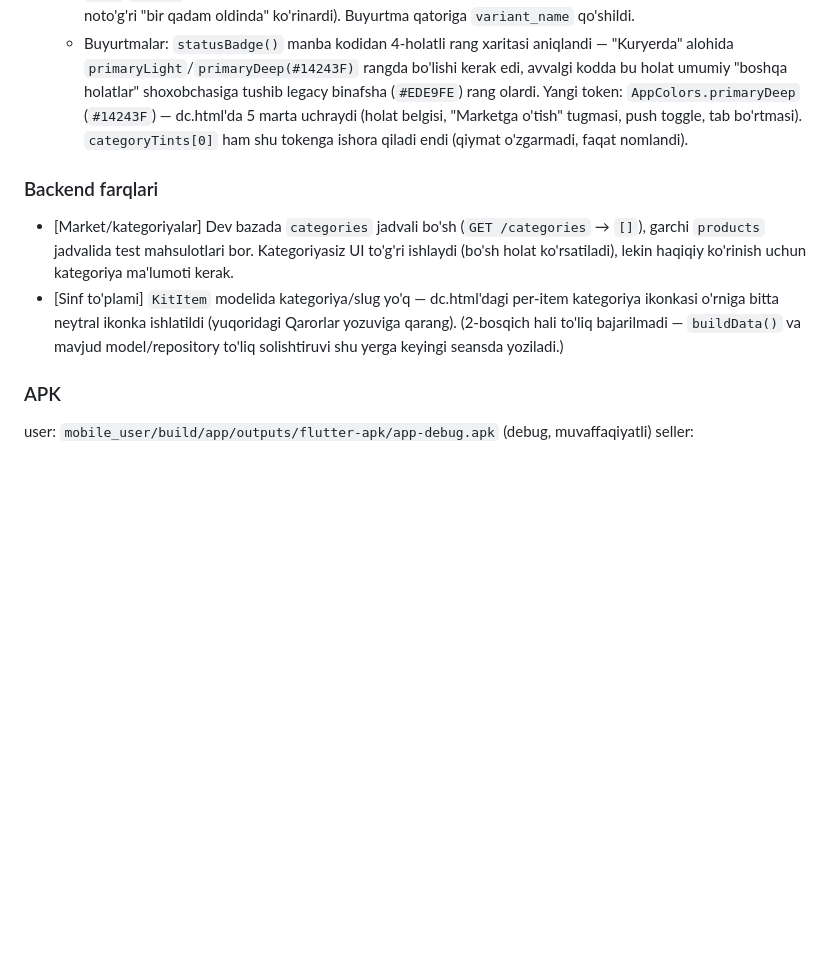
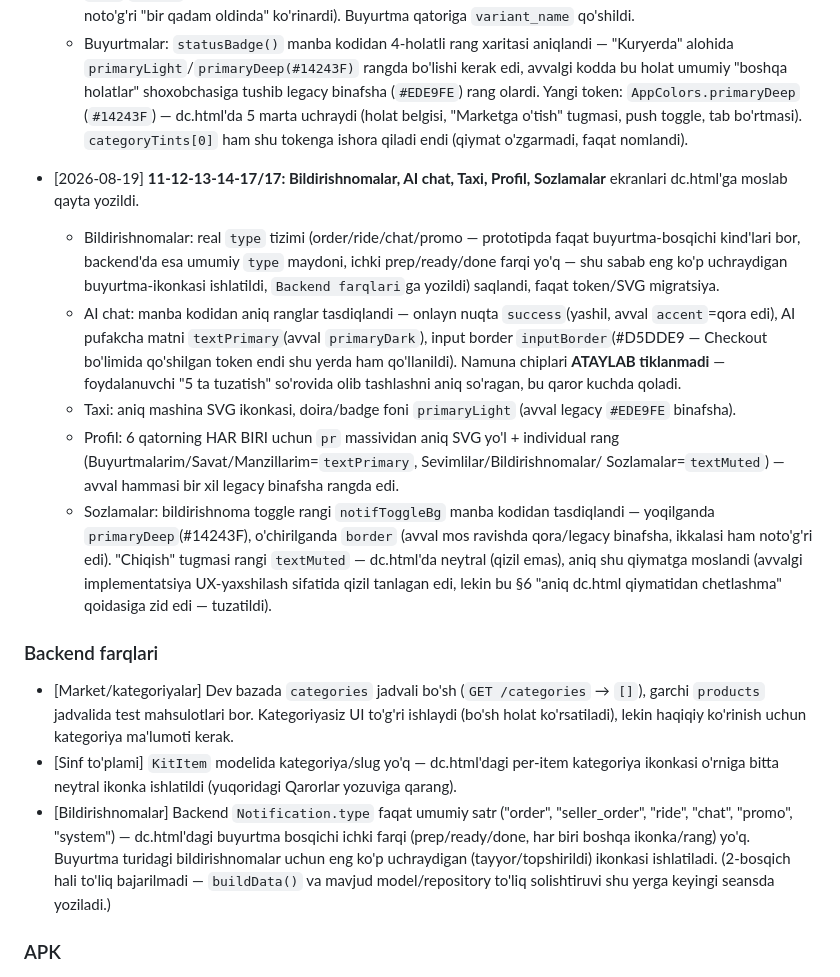
Before and after one commit to sllwllc7/fargonam, a Markdown page: PROGRESS.md, the part around one of its changes. Rendered like a GitHub page; blank space fills up the shorter version.

Commit message:
PROGRESS.md: 11-12-13-14-17/17 yozuvi qo'shildi

```diff
--- a/PROGRESS.md
+++ b/PROGRESS.md
@@ -450,6 +455,29 @@ tekshirdim, ular yuqoridagi 3 ta real layout bugini topib berdi.
   belgisi, "Marketga o'tish" tugmasi, push toggle, tab bo'rtmasi). `categoryTints[0]`
   ham shu tokenga ishora qiladi endi (qiymat o'zgarmadi, faqat nomlandi).
 
+- [2026-08-19] **11-12-13-14-17/17: Bildirishnomalar, AI chat, Taxi, Profil, Sozlamalar**
+  ekranlari dc.html'ga moslab qayta yozildi.
+  - Bildirishnomalar: real `type` tizimi (order/ride/chat/promo — prototipda faqat
+    buyurtma-bosqichi kind'lari bor, backend'da esa umumiy `type` maydoni, ichki
+    prep/ready/done farqi yo'q — shu sabab eng ko'p uchraydigan buyurtma-ikonkasi
+    ishlatildi, `Backend farqlari`ga yozildi) saqlandi, faqat token/SVG migratsiya.
+  - AI chat: manba kodidan aniq ranglar tasdiqlandi — onlayn nuqta `success`(yashil,
+    avval `accent`=qora edi), AI pufakcha matni `textPrimary`(avval `primaryDark`),
+    input border `inputBorder`(#D5DDE9 — Checkout bo'limida qo'shilgan token endi
+    shu yerda ham qo'llanildi). Namuna chiplari **ATAYLAB tiklanmadi** — foydalanuvchi
+    "5 ta tuzatish" so'rovida olib tashlashni aniq so'ragan, bu qaror kuchda qoladi.
+  - Taxi: aniq mashina SVG ikonkasi, doira/badge foni `primaryLight` (avval legacy
+    `#EDE9FE` binafsha).
+  - Profil: 6 qatorning HAR BIRI uchun `pr` massividan aniq SVG yo'l + individual rang
+    (Buyurtmalarim/Savat/Manzillarim=`textPrimary`, Sevimlilar/Bildirishnomalar/
+    Sozlamalar=`textMuted`) — avval hammasi bir xil legacy binafsha rangda edi.
+  - Sozlamalar: bildirishnoma toggle rangi `notifToggleBg` manba kodidan tasdiqlandi —
+    yoqilganda `primaryDeep`(#14243F), o'chirilganda `border` (avval mos ravishda
+    qora/legacy binafsha, ikkalasi ham noto'g'ri edi). "Chiqish" tugmasi rangi
+    `textMuted` — dc.html'da neytral (qizil emas), aniq shu qiymatga moslandi
+    (avvalgi implementatsiya UX-yaxshilash sifatida qizil tanlagan edi, lekin bu
+    §6 "aniq dc.html qiymatidan chetlashma" qoidasiga zid edi — tuzatildi).
+
 ### Backend farqlari
 - [Market/kategoriyalar] Dev bazada `categories` jadvali bo'sh (`GET /categories` → `[]`),
   garchi `products` jadvalida test mahsulotlari bor. Kategoriyasiz UI to'g'ri ishlaydi
@@ -457,6 +485,11 @@ tekshirdim, ular yuqoridagi 3 ta real layout bugini topib berdi.
 - [Sinf to'plami] `KitItem` modelida kategoriya/slug yo'q — dc.html'dagi per-item
   kategoriya ikonkasi o'rniga bitta neytral ikonka ishlatildi (yuqoridagi Qarorlar
   yozuviga qarang).
+- [Bildirishnomalar] Backend `Notification.type` faqat umumiy satr ("order",
+  "seller_order", "ride", "chat", "promo", "system") — dc.html'dagi buyurtma
+  bosqichi ichki farqi (prep/ready/done, har biri boshqa ikonka/rang) yo'q. Buyurtma
+  turidagi bildirishnomalar uchun eng ko'p uchraydigan (tayyor/topshirildi) ikonkasi
+  ishlatiladi.
 (2-bosqich hali to'liq bajarilmadi — `buildData()` va mavjud model/repository to'liq
 solishtiruvi shu yerga keyingi seansda yoziladi.)
 
```
Also changed, not shown: other parts of PROGRESS.md (+5 -0 lines).
